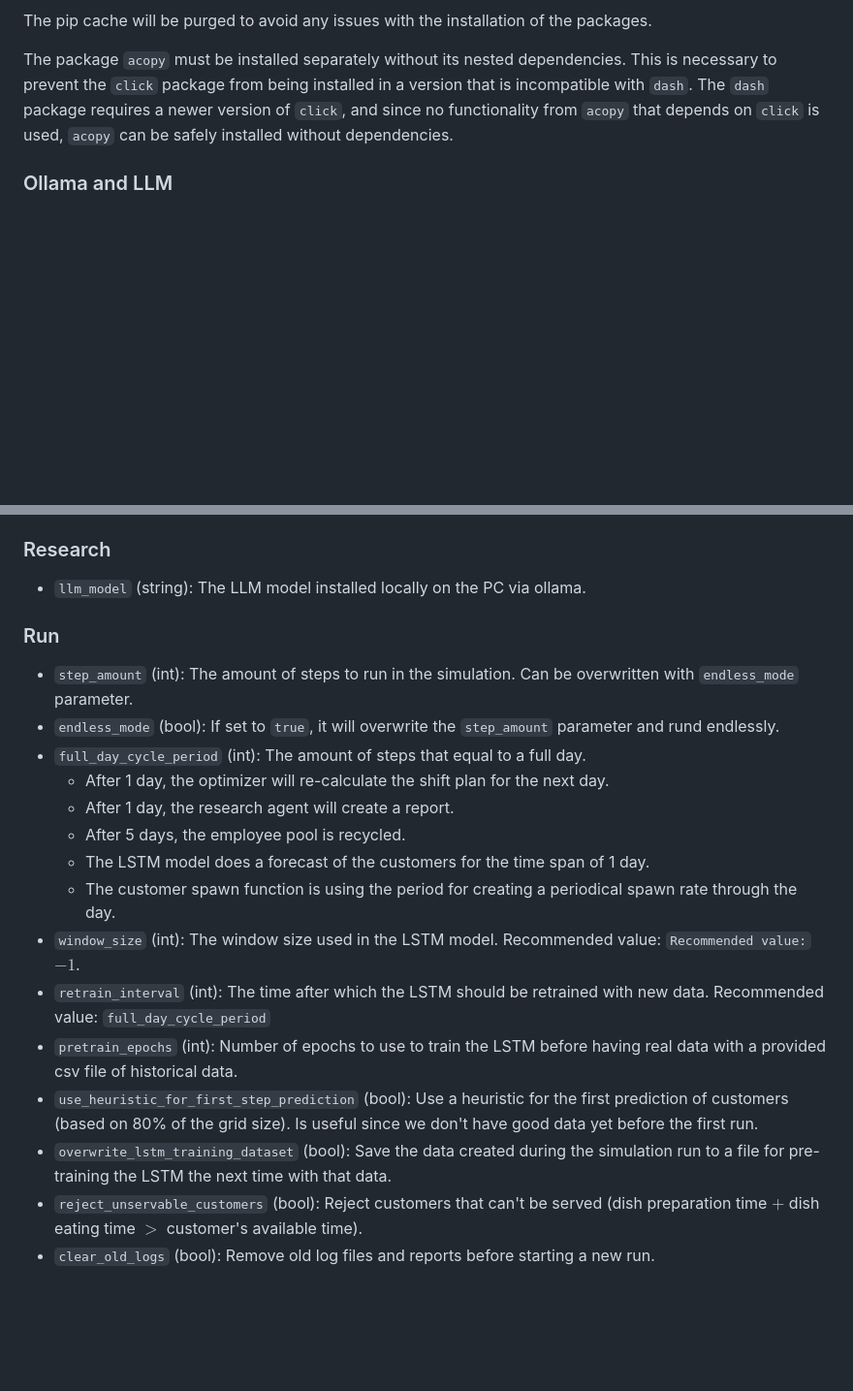
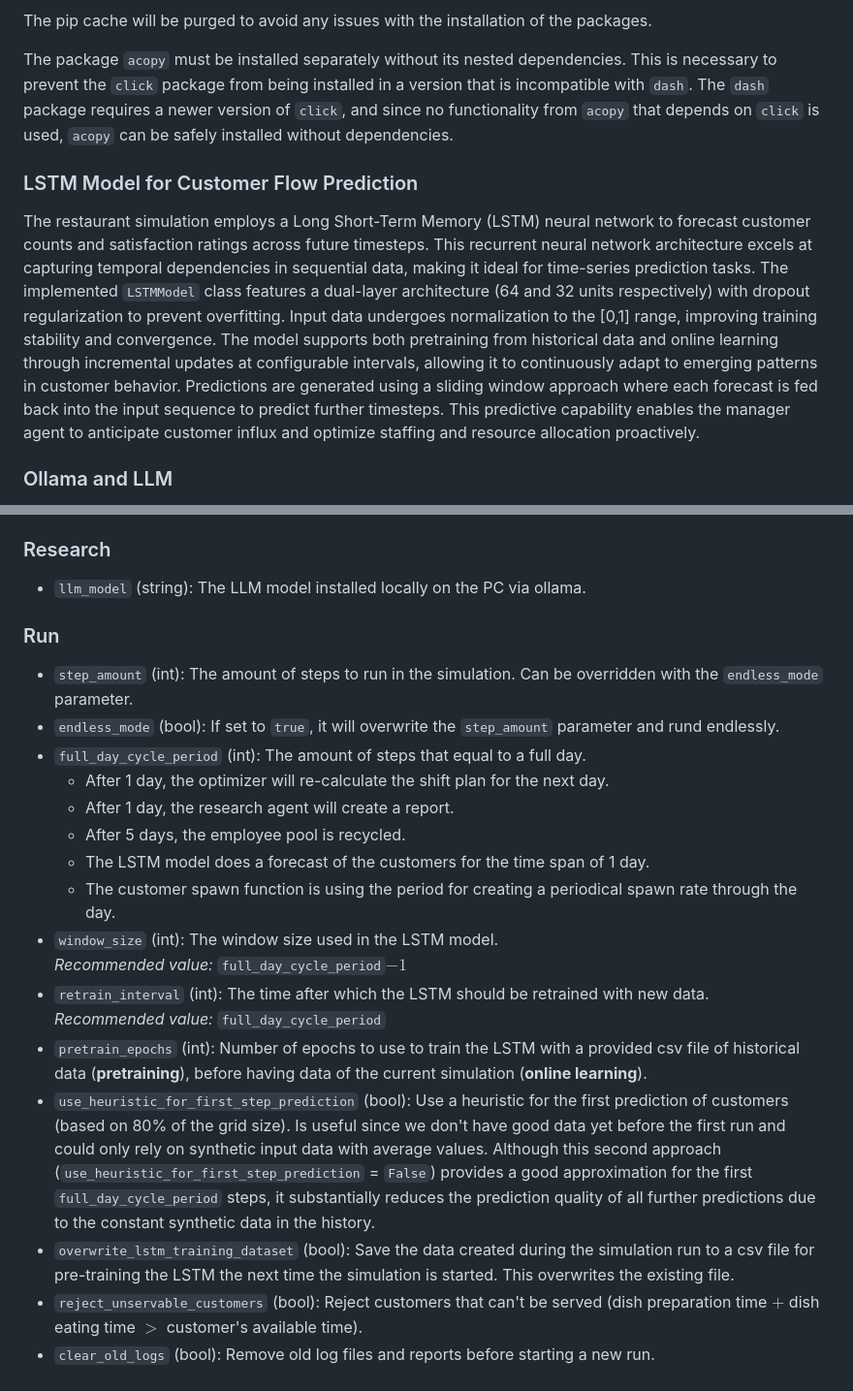
Before and after one commit to JoDi-2903/Cucina-Intelligente-di-MASsimo, a Markdown page: README.md, 2 parts joined by grey strips. Shown: that part at 97% size. Drawn GitHub-style; blank space fills up the shorter version.

Commit message:
added LSTM Model section to README

```diff
--- a/README.md
+++ b/README.md
@@ -28,6 +28,10 @@ The pip cache will be purged to avoid any issues with the installation of the pa
 
 The package `acopy` must be installed separately without its nested dependencies. This is necessary to prevent the `click` package from being installed in a version that is incompatible with `dash`. The `dash` package requires a newer version of `click`, and since no functionality from `acopy` that depends on `click` is used, `acopy` can be safely installed without dependencies.
 
+### LSTM Model for Customer Flow Prediction
+
+The restaurant simulation employs a Long Short-Term Memory (LSTM) neural network to forecast customer counts and satisfaction ratings across future timesteps. This recurrent neural network architecture excels at capturing temporal dependencies in sequential data, making it ideal for time-series prediction tasks. The implemented `LSTMModel` class features a dual-layer architecture (64 and 32 units respectively) with dropout regularization to prevent overfitting. Input data undergoes normalization to the [0,1] range, improving training stability and convergence. The model supports both pretraining from historical data and online learning through incremental updates at configurable intervals, allowing it to continuously adapt to emerging patterns in customer behavior. Predictions are generated using a sliding window approach where each forecast is fed back into the input sequence to predict further timesteps. This predictive capability enables the manager agent to anticipate customer influx and optimize staffing and resource allocation proactively.
+
 ### Ollama and LLM
 
 The software includes functionality to generate reports based on statistical calculations for the restaurant. To enable this feature, **Ollama must be installed**.
@@ -75,10 +85,12 @@ Ensure Ollama is installed before running the software if this feature is requir
 - `route_algorithm` (string): The algorithm to use for the serve route of the customer. Possible values are `ACO` and `WEIGHTED_SORT`.
 
 ### Research
+
 - `llm_model` (string): The LLM model installed locally on the PC via ollama.
 
 ### Run
-- `step_amount` (int): The amount of steps to run in the simulation. Can be overwritten with `endless_mode` parameter.
+
+- `step_amount` (int): The amount of steps to run in the simulation. Can be overridden with the `endless_mode` parameter.
 - `endless_mode` (bool): If set to `true`, it will overwrite the `step_amount` parameter and rund endlessly.
 - `full_day_cycle_period` (int): The amount of steps that equal to a full day.
   - After 1 day, the optimizer will re-calculate the shift plan for the next day.
@@ -86,10 +98,10 @@ Ensure Ollama is installed before running the software if this feature is requir
   - After 5 days, the employee pool is recycled.
   - The LSTM model does a forecast of the customers for the time span of 1 day.
   - The customer spawn function is using the period for creating a periodical spawn rate through the day.
-- `window_size` (int): The window size used in the LSTM model. Recommended value: `Recommended value:`$-1$.
-- `retrain_interval` (int): The time after which the LSTM should be retrained with new data. Recommended value: `full_day_cycle_period`
-- `pretrain_epochs` (int): Number of epochs to use to train the LSTM before having real data with a provided csv file of historical data.
-- `use_heuristic_for_first_step_prediction` (bool): Use a heuristic for the first prediction of customers (based on 80% of the grid size). Is useful since we don't have good data yet before the first run.
-- `overwrite_lstm_training_dataset` (bool): Save the data created during the simulation run to a file for pre-training the LSTM the next time with that data.
+- `window_size` (int): The window size used in the LSTM model. <br>_Recommended value:_ `full_day_cycle_period`$-1$
+- `retrain_interval` (int): The time after which the LSTM should be retrained with new data.<br>_Recommended value:_ `full_day_cycle_period`
+- `pretrain_epochs` (int): Number of epochs to use to train the LSTM with a provided csv file of historical data (**pretraining**), before having data of the current simulation (**online learning**).
+- `use_heuristic_for_first_step_prediction` (bool): Use a heuristic for the first prediction of customers (based on 80% of the grid size). Is useful since we don't have good data yet before the first run and could only rely on synthetic input data with average values. Although this second approach (`use_heuristic_for_first_step_prediction` = `False`) provides a good approximation for the first `full_day_cycle_period` steps, it substantially reduces the prediction quality of all further predictions due to the constant synthetic data in the history.
+- `overwrite_lstm_training_dataset` (bool): Save the data created during the simulation run to a csv file for pre-training the LSTM the next time the simulation is started. This overwrites the existing file.
 - `reject_unservable_customers` (bool): Reject customers that can't be served (dish preparation time $+$ dish eating time $>$ customer's available time).
 - `clear_old_logs` (bool): Remove old log files and reports before starting a new run.
```
Also changed, not shown: other parts of README.md (+7 -1 lines).
